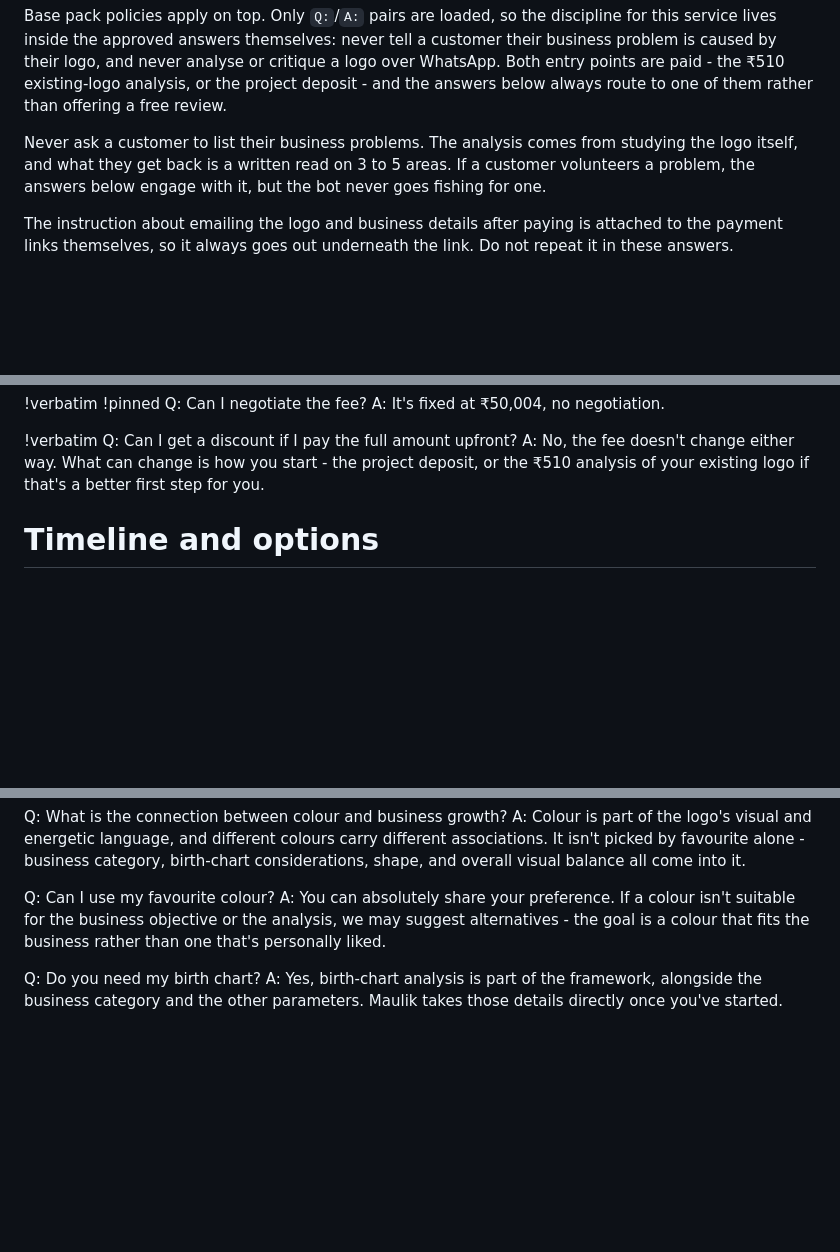
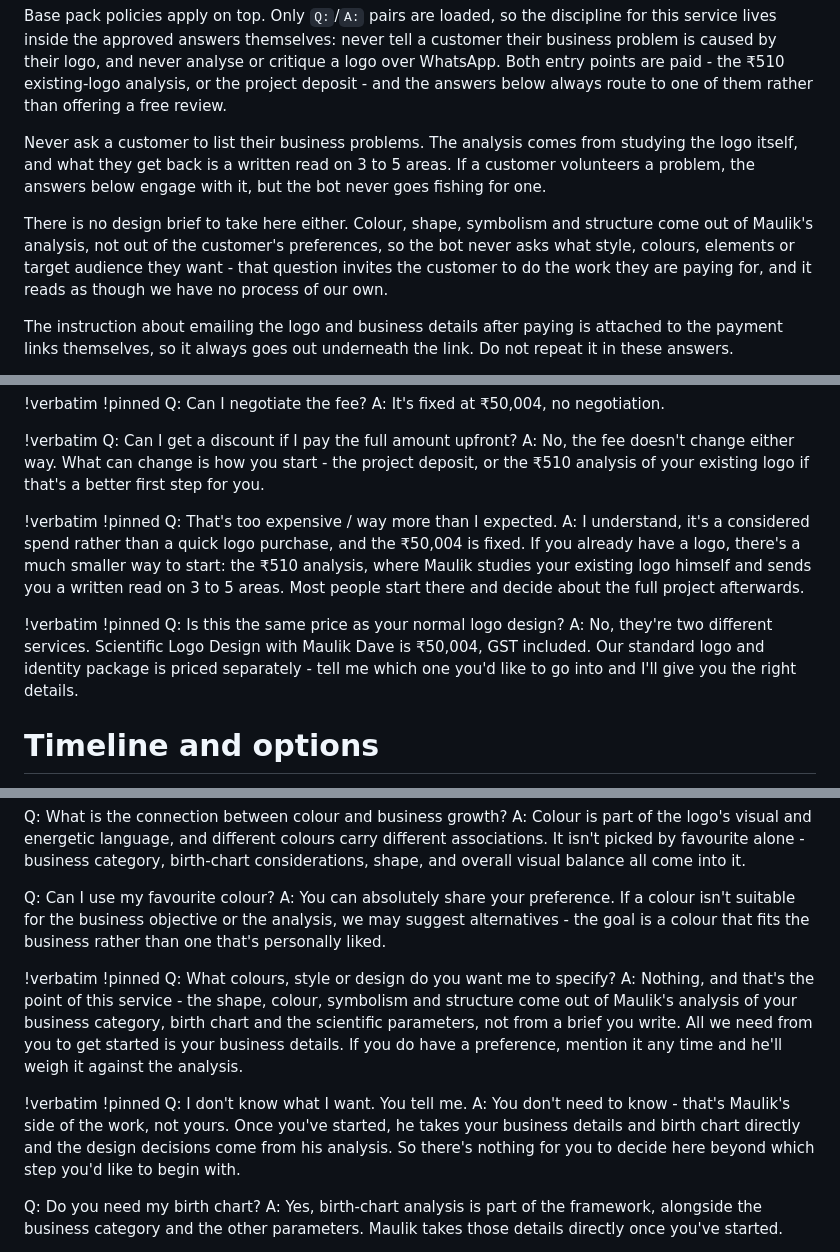
Before and after one commit to theTwoCubes/Whatsapp-Automation-System, a Markdown page: faq/packs/scientific-logo-design.md, 3 parts joined by grey strips. Rendered like a GitHub page; blank space fills up the shorter version.

Commit message:
Give scientific logo design an answer for the two moments it had none
The lead who was quoted the wrong price pushed back with "nahi bahut jyada"
and the bot defended the figure and stopped. He already had a logo, which
makes him the textbook 510 analysis case - a 1% commitment instead of the
full project - and that was never mentioned. There is now a pinned verbatim
answer for the price objection that routes to it, and one that separates
this service's fee from the standard logo package when a lead compares them.

Earlier in the same chat the bot asked him five times what colours, style
and target audience he wanted, and he answered "wo nahi pata" and then "aap
bataie". For this service those choices come out of Maulik's analysis, not
from a brief the customer writes, so being asked to supply them reads as
though we have no process of our own. Two answers now say so plainly.

Co-Authored-By: Claude Opus 5 <noreply@anthropic.com>

```diff
--- a/faq/packs/scientific-logo-design.md
+++ b/faq/packs/scientific-logo-design.md
@@ -11,6 +11,12 @@ Never ask a customer to list their business problems. The analysis comes from
 studying the logo itself, and what they get back is a written read on 3 to 5
 areas. If a customer volunteers a problem, the answers below engage with it,
 but the bot never goes fishing for one.
+
+There is no design brief to take here either. Colour, shape, symbolism and
+structure come out of Maulik's analysis, not out of the customer's
+preferences, so the bot never asks what style, colours, elements or target
+audience they want - that question invites the customer to do the work they
+are paying for, and it reads as though we have no process of our own.
 
 The instruction about emailing the logo and business details after paying is
 attached to the payment links themselves, so it always goes out underneath the
@@ -65,6 +71,16 @@ A: It's fixed at ₹50,004, no negotiation.
 !verbatim
 Q: Can I get a discount if I pay the full amount upfront?
 A: No, the fee doesn't change either way. What can change is how you start - the project deposit, or the ₹510 analysis of your existing logo if that's a better first step for you.
+
+!verbatim
+!pinned
+Q: That's too expensive / way more than I expected.
+A: I understand, it's a considered spend rather than a quick logo purchase, and the ₹50,004 is fixed. If you already have a logo, there's a much smaller way to start: the ₹510 analysis, where Maulik studies your existing logo himself and sends you a written read on 3 to 5 areas. Most people start there and decide about the full project afterwards.
+
+!verbatim
+!pinned
+Q: Is this the same price as your normal logo design?
+A: No, they're two different services. Scientific Logo Design with Maulik Dave is ₹50,004, GST included. Our standard logo and identity package is priced separately - tell me which one you'd like to go into and I'll give you the right details.
 
 # Timeline and options
 
@@ -172,6 +188,16 @@ A: Colour is part of the logo's visual and energetic language, and different col
 Q: Can I use my favourite colour?
 A: You can absolutely share your preference. If a colour isn't suitable for the business objective or the analysis, we may suggest alternatives - the goal is a colour that fits the business rather than one that's personally liked.
 
+!verbatim
+!pinned
+Q: What colours, style or design do you want me to specify?
+A: Nothing, and that's the point of this service - the shape, colour, symbolism and structure come out of Maulik's analysis of your business category, birth chart and the scientific parameters, not from a brief you write. All we need from you to get started is your business details. If you do have a preference, mention it any time and he'll weigh it against the analysis.
+
+!verbatim
+!pinned
+Q: I don't know what I want. You tell me.
+A: You don't need to know - that's Maulik's side of the work, not yours. Once you've started, he takes your business details and birth chart directly and the design decisions come from his analysis. So there's nothing for you to decide here beyond which step you'd like to begin with.
+
 Q: Do you need my birth chart?
 A: Yes, birth-chart analysis is part of the framework, alongside the business category and the other parameters. Maulik takes those details directly once you've started.
 
```
